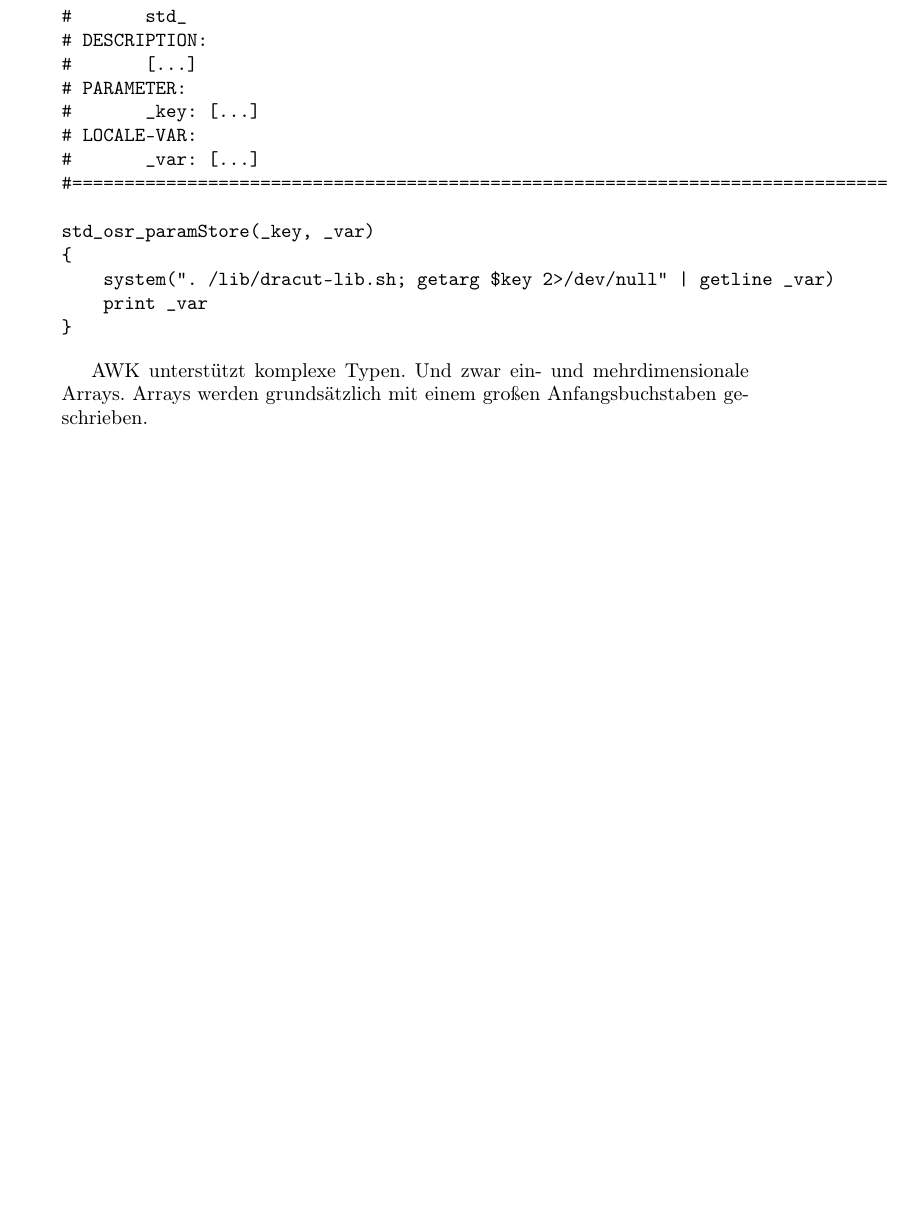
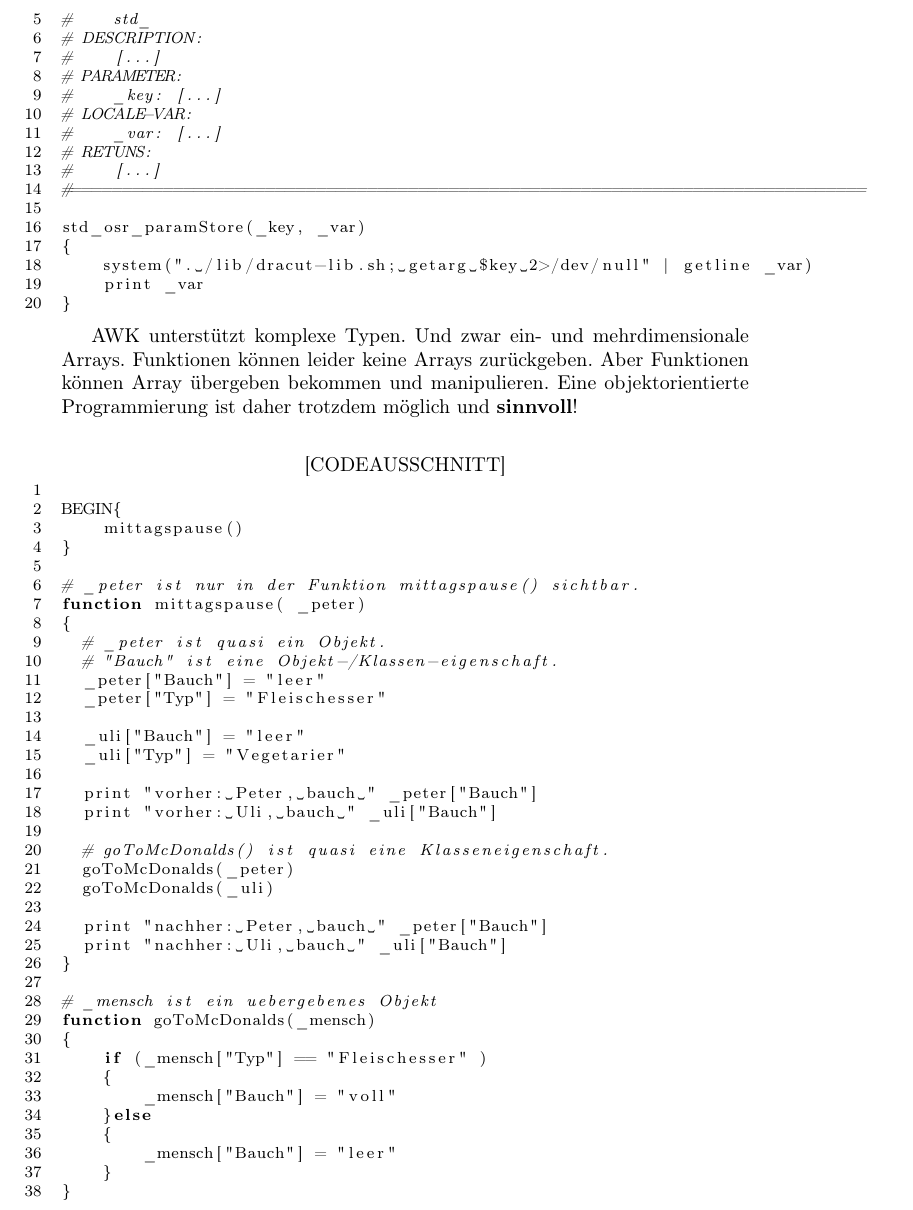
Before and after one commit to Open-Sharedroot/Open-Sharedroot-Dracut, a LaTeX document (doc/DE_de/develop_doc.tex): part of page 16 of 16 before the commit and part of page 16 of 17 after it, cut so that both start at the same text, the shorter picture padded with empty space. Compiled offline with pdfLaTeX.

Commit message:
hook setup-osrenv.awk is ready for debuggin...

```diff
--- a/doc/DE_de/develop_doc.tex
+++ b/doc/DE_de/develop_doc.tex
@@ -11,7 +11,7 @@
 
 \usepackage[german]{babel}
 \usepackage[T1]{fontenc}
-\usepackage[latin1]{inputenc}
+%\usepackage[latin1]{inputenc}
 
 % \lstset{language=bash,basicstyle=\footnotesize}%, numbers=left}
 \lstset{language=bash, title=[CODEAUSSCHNITT], numbers=left, basicstyle=\footnotesize}
@@ -511,18 +511,20 @@ Variablen in AWK sind grundsäzlich global. Nur die Parameter der Funktionen sin
 \textbf{Beispiel:}
 
 
-\begin{verbatim}
+\begin{lstlisting}
 #=== FUNTION ==================================================================
 # NAME:
-#       osr_paramStore()
+#    osr_paramStore()
 # SEMINAMESPACE:
-#       std_
+#    std_
 # DESCRIPTION:
-#       [...]
+#    [...]
 # PARAMETER:
-#       _key: [...]
+#    _key: [...]
 # LOCALE-VAR:
-#       _var: [...]
+#    _var: [...]
+# RETUNS:
+#    [...]
 #==============================================================================
 
 std_osr_paramStore(_key, _var)
@@ -530,10 +532,56 @@ std_osr_paramStore(_key, _var)
     system(". /lib/dracut-lib.sh; getarg $key 2>/dev/null" | getline _var)
     print _var
 }
-\end{verbatim}
+\end{lstlisting}
 
 
-AWK unterstützt komplexe Typen. Und zwar ein- und mehrdimensionale Arrays. Arrays werden grundsätzlich mit einem großen Anfangsbuchstaben geschrieben.
+AWK unterstützt komplexe Typen. Und zwar ein- und mehrdimensionale Arrays.
+Funktionen können leider keine Arrays zurückgeben. Aber Funktionen können Array
+übergeben bekommen und manipulieren. Eine objektorientierte
+Programmierung ist daher trotzdem möglich und \textbf{sinnvoll}!
+
+\bigskip
+
+\begin{lstlisting}
+
+BEGIN{
+    mittagspause()
+}
+
+# _peter ist nur in der Funktion mittagspause() sichtbar.
+function mittagspause( _peter)
+{
+  # _peter ist quasi ein Objekt.
+  # "Bauch" ist eine Objekt-/Klassen-eigenschaft.
+  _peter["Bauch"] = "leer"
+  _peter["Typ"] = "Fleischesser"
+
+  _uli["Bauch"] = "leer"
+  _uli["Typ"] = "Vegetarier"
+
+  print "vorher: Peter, bauch " _peter["Bauch"]
+  print "vorher: Uli, bauch " _uli["Bauch"]
+
+  # goToMcDonalds() ist quasi eine Klasseneigenschaft.
+  goToMcDonalds(_peter)
+  goToMcDonalds(_uli)
+
+  print "nachher: Peter, bauch " _peter["Bauch"]
+  print "nachher: Uli, bauch " _uli["Bauch"]
+}
+
+# _mensch ist ein uebergebenes Objekt
+function goToMcDonalds(_mensch)
+{
+    if (_mensch["Typ"] == "Fleischesser" )
+    {
+        _mensch["Bauch"] = "voll"
+    }else
+    {
+        _mensch["Bauch"] = "leer"
+    }
+}
+\end{lstlisting}
 
 
 
```
Also changed, not shown: doc/DE_de/develop_doc.tex (4 more changed lines), 5 other files.
